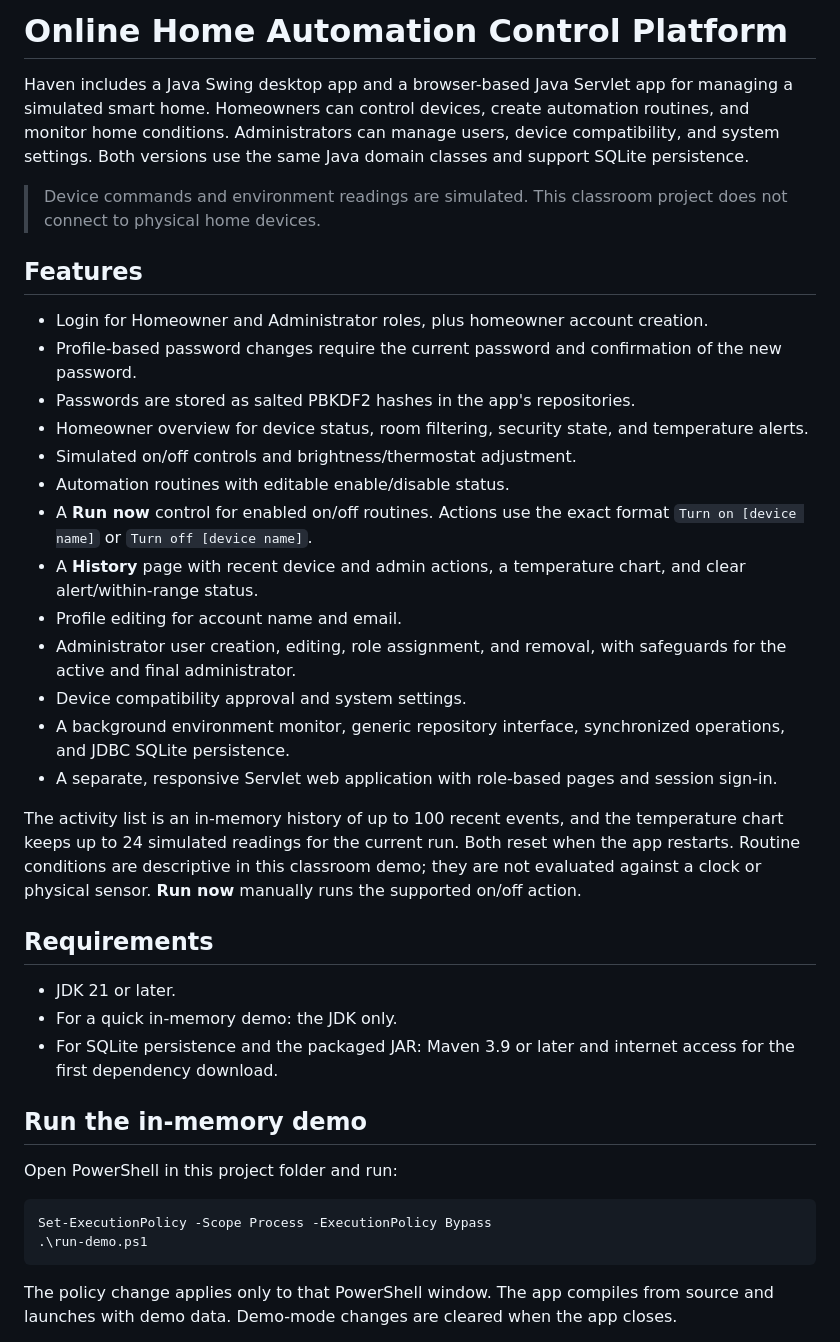
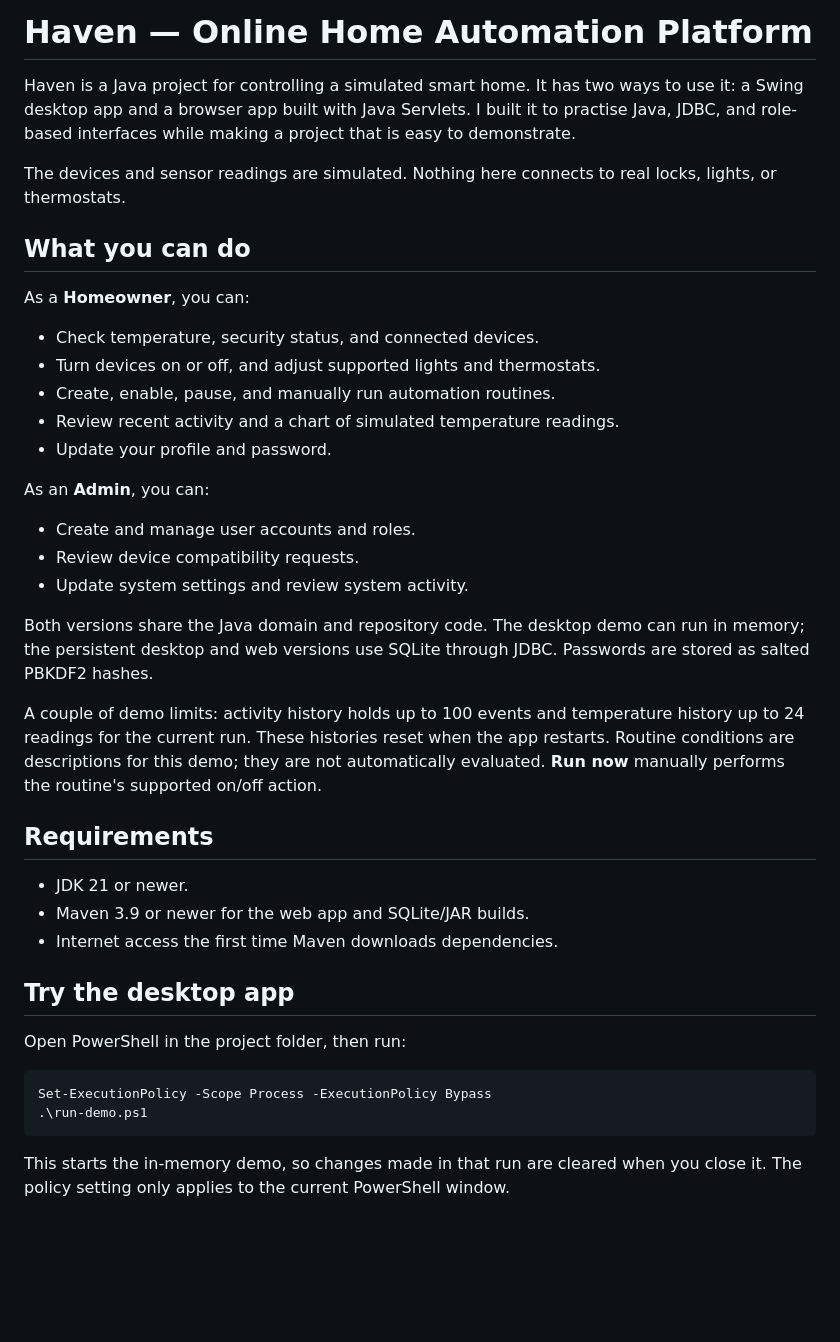
Before and after one commit to Chaitanya9102/Online-Home-Automation-System-JAVA, a Markdown page: README.md, the part around one of its changes. GitHub-like rendering; blank space fills up the shorter version.

````diff
--- a/README.md
+++ b/README.md
@@ -1,42 +1,41 @@
-# Online Home Automation Control Platform
+# Haven — Online Home Automation Platform
 
-Haven includes a Java Swing desktop app and a browser-based Java Servlet app for managing a simulated smart home. Homeowners can control devices, create automation routines, and monitor home conditions. Administrators can manage users, device compatibility, and system settings. Both versions use the same Java domain classes and support SQLite persistence.
+Haven is a Java project for controlling a simulated smart home. It has two ways to use it: a Swing desktop app and a browser app built with Java Servlets. I built it to practise Java, JDBC, and role-based interfaces while making a project that is easy to demonstrate.
 
-> Device commands and environment readings are simulated. This classroom project does not connect to physical home devices.
+The devices and sensor readings are simulated. Nothing here connects to real locks, lights, or thermostats.
 
-## Features
+## What you can do
 
-- Login for Homeowner and Administrator roles, plus homeowner account creation.
-- Profile-based password changes require the current password and confirmation of the new password.
-- Passwords are stored as salted PBKDF2 hashes in the app's repositories.
-- Homeowner overview for device status, room filtering, security state, and temperature alerts.
-- Simulated on/off controls and brightness/thermostat adjustment.
-- Automation routines with editable enable/disable status.
-- A **Run now** control for enabled on/off routines. Actions use the exact format `Turn on [device name]` or `Turn off [device name]`.
-- A **History** page with recent device and admin actions, a temperature chart, and clear alert/within-range status.
-- Profile editing for account name and email.
-- Administrator user creation, editing, role assignment, and removal, with safeguards for the active and final administrator.
-- Device compatibility approval and system settings.
-- A background environment monitor, generic repository interface, synchronized operations, and JDBC SQLite persistence.
-- A separate, responsive Servlet web application with role-based pages and session sign-in.
+As a **Homeowner**, you can:
+- Check temperature, security status, and connected devices.
+- Turn devices on or off, and adjust supported lights and thermostats.
+- Create, enable, pause, and manually run automation routines.
+- Review recent activity and a chart of simulated temperature readings.
+- Update your profile and password.
 
-The activity list is an in-memory history of up to 100 recent events, and the temperature chart keeps up to 24 simulated readings for the current run. Both reset when the app restarts.
-Routine conditions are descriptive in this classroom demo; they are not evaluated against a clock or physical sensor. **Run now** manually runs the supported on/off action.
+As an **Admin**, you can:
+- Create and manage user accounts and roles.
+- Review device compatibility requests.
+- Update system settings and review system activity.
+
+Both versions share the Java domain and repository code. The desktop demo can run in memory; the persistent desktop and web versions use SQLite through JDBC. Passwords are stored as salted PBKDF2 hashes.
+
+A couple of demo limits: activity history holds up to 100 events and temperature history up to 24 readings for the current run. These histories reset when the app restarts. Routine conditions are descriptions for this demo; they are not automatically evaluated. **Run now** manually performs the routine's supported on/off action.
 
 ## Requirements
 
-- JDK 21 or later.
-- For a quick in-memory demo: the JDK only.
-- For SQLite persistence and the packaged JAR: Maven 3.9 or later and internet access for the first dependency download.
+- JDK 21 or newer.
+- Maven 3.9 or newer for the web app and SQLite/JAR builds.
+- Internet access the first time Maven downloads dependencies.
 
-## Run the in-memory demo
+## Try the desktop app
 
-Open PowerShell in this project folder and run:
+Open PowerShell in the project folder, then run:
 
 ```powershell
 Set-ExecutionPolicy -Scope Process -ExecutionPolicy Bypass
 .\run-demo.ps1
 ```
 
-The policy change applies only to that PowerShell window. The app compiles from source and launches with demo data. Demo-mode changes are cleared when the app closes.
+This starts the in-memory demo, so changes made in that run are cleared when you close it. The policy setting only applies to the current PowerShell window.
 
````
Also changed, not shown: other parts of README.md (+77 -123 lines), TEAM-CONTRIBUTIONS.md (deleted, +0 -16 lines), screenshots/admin controls.jpeg, screenshots/readme/admin controls.jpeg (added), screenshots/readme/web-admin-overview.jpg (added).
